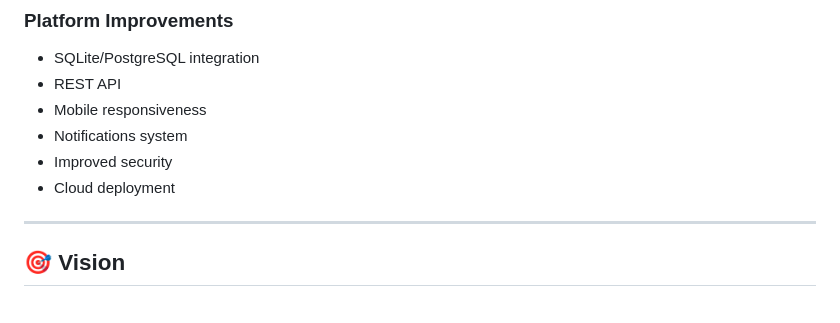
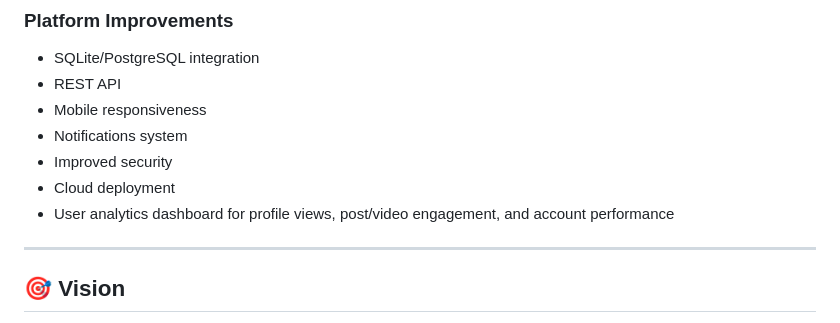
Before and after one commit to Misha-te/Sudana, a Markdown page: README.md, the part around the change. Rendered like a GitHub page.

Commit message:
Added user analytics as one of the next steps

```diff
--- a/README.md
+++ b/README.md
@@ -217,6 +217,7 @@ This approach is suitable for development and learning purposes.
 * Notifications system
 * Improved security
 * Cloud deployment
+* User analytics dashboard for profile views, post/video engagement, and account performance
 
 ---
 
```
